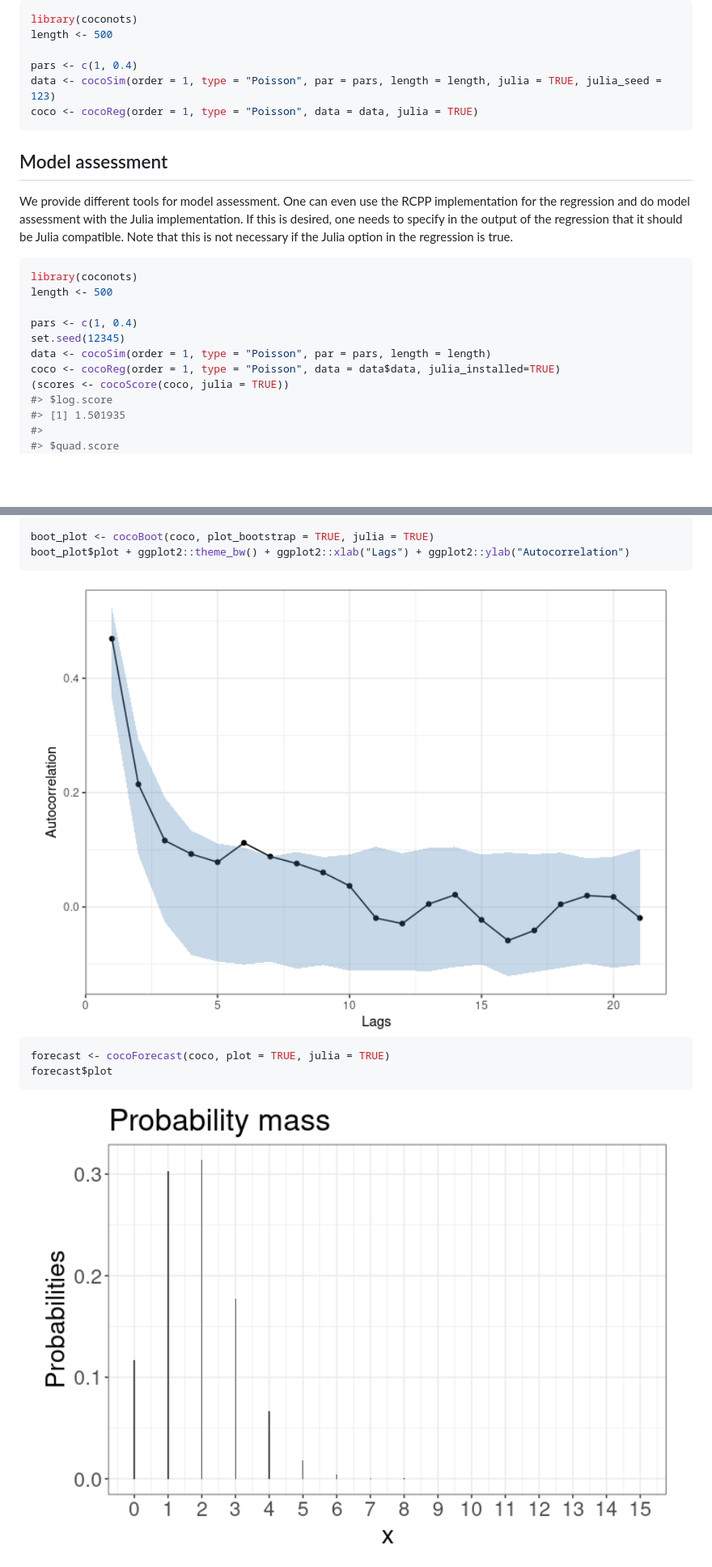
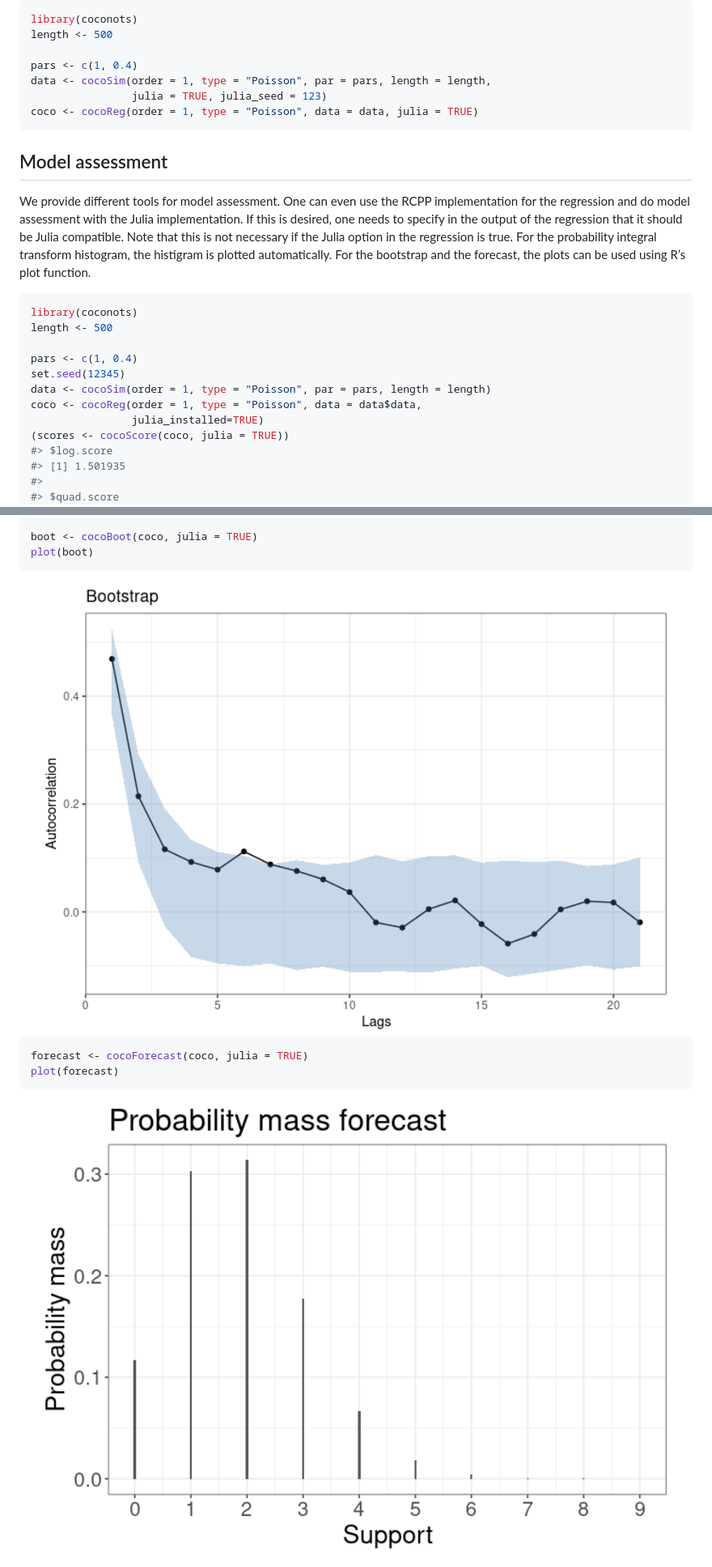
Before and after one commit to manuhuth/coconots, a Markdown page: README.md, 2 parts joined by grey strips. Shown: that part at 81% size. GitHub-like rendering; pictures changed too: man/figures/README-example_assessment-2.png, man/figures/README-example_assessment-3.png; blank space fills up the shorter version.

Commit message:
Add summary function.

````diff
--- a/README.md
+++ b/README.md
@@ -89,7 +90,8 @@ library(coconots)
 length <- 500
 
 pars <- c(1, 0.4)
-data <- cocoSim(order = 1, type = "Poisson", par = pars, length = length, julia = TRUE, julia_seed = 123)
+data <- cocoSim(order = 1, type = "Poisson", par = pars, length = length,
+                julia = TRUE, julia_seed = 123)
 coco <- cocoReg(order = 1, type = "Poisson", data = data, julia = TRUE)
 ```
 
@@ -99,7 +101,10 @@ We provide different tools for model assessment. One can even use the
 RCPP implementation for the regression and do model assessment with the
 Julia implementation. If this is desired, one needs to specify in the
 output of the regression that it should be Julia compatible. Note that
-this is not necessary if the Julia option in the regression is true.
+this is not necessary if the Julia option in the regression is true. For
+the probability integral transform histogram, the histigram is plotted
+automatically. For the bootstrap and the forecast, the plots can be used
+using R’s plot function.
 
 ``` r
 library(coconots)
@@ -108,7 +113,8 @@ length <- 500
 pars <- c(1, 0.4)
 set.seed(12345)
 data <- cocoSim(order = 1, type = "Poisson", par = pars, length = length)
-coco <- cocoReg(order = 1, type = "Poisson", data = data$data, julia_installed=TRUE)
+coco <- cocoReg(order = 1, type = "Poisson", data = data$data,
+                julia_installed=TRUE)
 (scores <- cocoScore(coco, julia = TRUE))
 #> $log.score
 #> [1] 1.501935
@@ -124,15 +130,15 @@ pit <- cocoPit(coco, julia = TRUE)
 <img src="man/figures/README-example_assessment-1.png" width="100%" />
 
 ``` r
-boot_plot <- cocoBoot(coco, plot_bootstrap = TRUE, julia = TRUE)
-boot_plot$plot + ggplot2::theme_bw() + ggplot2::xlab("Lags") + ggplot2::ylab("Autocorrelation")
+boot <- cocoBoot(coco, julia = TRUE)
+plot(boot)
 ```
 
 <img src="man/figures/README-example_assessment-2.png" width="100%" />
 
 ``` r
-forecast <- cocoForecast(coco, plot = TRUE, julia = TRUE)
-forecast$plot
+forecast <- cocoForecast(coco, julia = TRUE)
+plot(forecast)
 ```
 
 <img src="man/figures/README-example_assessment-3.png" width="100%" />
````
Also changed, not shown: other parts of README.md (+3 -2 lines), 1 other file.
